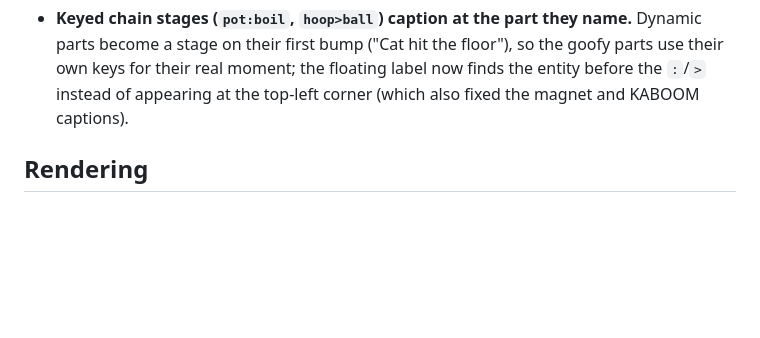
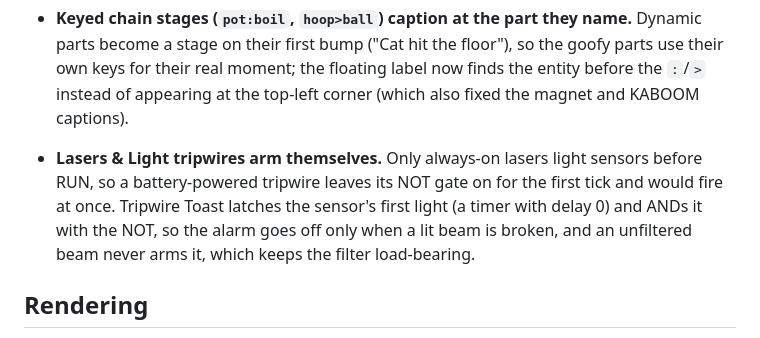
Before and after one commit to ProvisioInsights/Follyworks, a Markdown page: DECISIONS.md, the part around the change. GitHub-like rendering; blank space fills up the shorter version.

Commit message:
Note why the Lasers & Light tripwire arms itself
Co-Authored-By: Claude Opus 5.5 (1M context) <noreply@anthropic.com>
Claude-Session: https://claude.ai/code/session_014jw7oWQBk55fW4dqX4ojfD

```diff
--- a/DECISIONS.md
+++ b/DECISIONS.md
@@ -56,6 +56,7 @@ Material design and architecture decisions, with the reason for each. Newest las
 - **The mousetrap sets the launch velocity, scaled by mass^-0.25.** Adding to the current velocity made the arc depend on how things landed; dividing by mass made a crate barely hop. A quarter power keeps a crate and a chicken both clearing a low wall, the same way every time.
 - **Basket counts come from a `tally`, with no hold time.** A swish is the instant a centre crosses the rim line downward between the posts, so the ball is long gone by the time a held count would finish. The hoop keeps the ids it has counted in `e.state.swished` (each thing counts once), and `containerCount` reads that instead of `interior`.
 - **Keyed chain stages (`pot:boil`, `hoop>ball`) caption at the part they name.** Dynamic parts become a stage on their first bump ("Cat hit the floor"), so the goofy parts use their own keys for their real moment; the floating label now finds the entity before the `:`/`>` instead of appearing at the top-left corner (which also fixed the magnet and KABOOM captions).
+- **Lasers & Light tripwires arm themselves.** Only always-on lasers light sensors before RUN, so a battery-powered tripwire leaves its NOT gate on for the first tick and would fire at once. Tripwire Toast latches the sensor's first light (a timer with delay 0) and ANDs it with the NOT, so the alarm goes off only when a lit beam is broken, and an unfiltered beam never arms it, which keeps the filter load-bearing.
 
 ## Rendering
 
```
